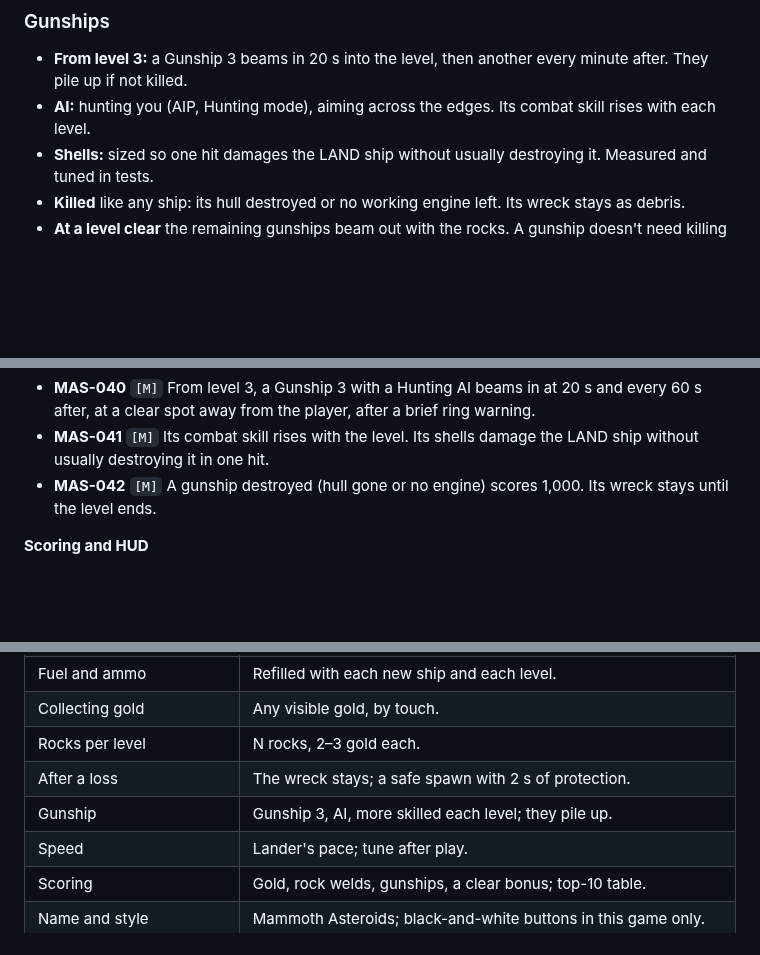
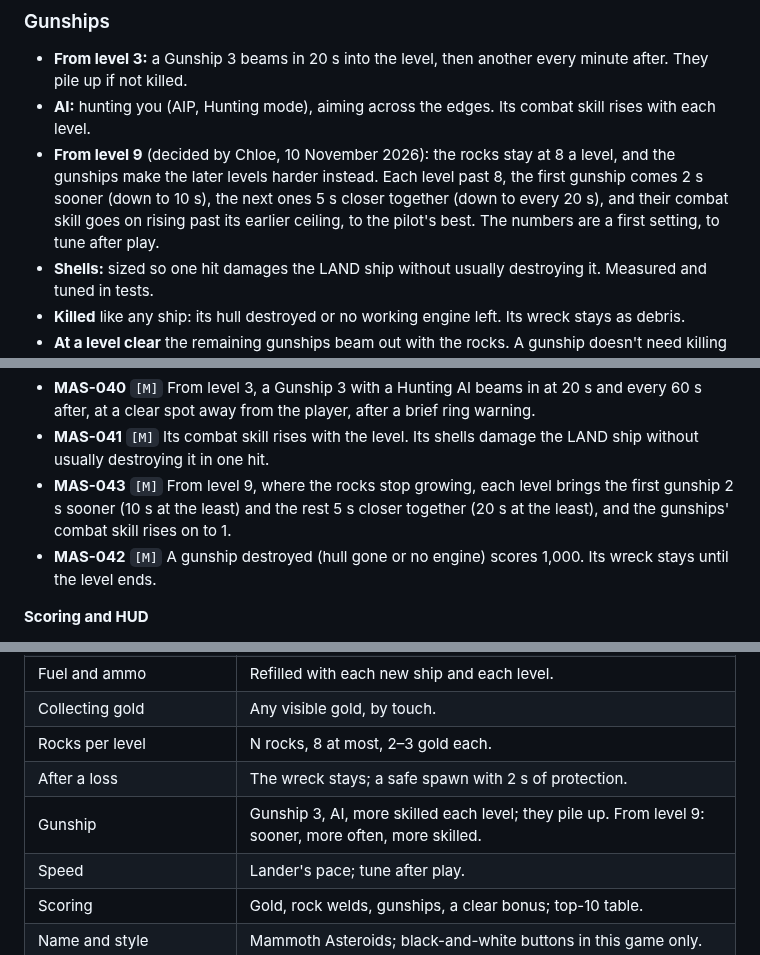
Before and after one commit to oopsboogaloo/mammothspacebattles, a Markdown page: docs/games/mammoth-asteroids.md, 3 parts joined by grey strips. Rendered like a GitHub page; blank space fills up the shorter version.

```diff
--- a/docs/games/mammoth-asteroids.md
+++ b/docs/games/mammoth-asteroids.md
@@ -105,6 +105,11 @@ The pause menu (pause button, P or Esc) has **Resume** and **Quit to title**.
   They pile up if not killed.
 - **AI:** hunting you (AIP, Hunting mode), aiming across the edges. Its combat skill rises with
   each level.
+- **From level 9** (decided by Chloe, 10 November 2026): the rocks stay at 8 a level, and the
+  gunships make the later levels harder instead. Each level past 8, the first gunship comes 2 s
+  sooner (down to 10 s), the next ones 5 s closer together (down to every 20 s), and their combat
+  skill goes on rising past its earlier ceiling, to the pilot's best. The numbers are a first
+  setting, to tune after play.
 - **Shells:** sized so one hit damages the LAND ship without usually destroying it. Measured and
   tuned in tests.
 - **Killed** like any ship: its hull destroyed or no working engine left. Its wreck stays as
@@ -236,6 +241,9 @@ Priority: **M** must, **S** should.
   after, at a clear spot away from the player, after a brief ring warning.
 - **MAS-041** `[M]` Its combat skill rises with the level. Its shells damage the LAND ship without
   usually destroying it in one hit.
+- **MAS-043** `[M]` From level 9, where the rocks stop growing, each level brings the first gunship
+  2 s sooner (10 s at the least) and the rest 5 s closer together (20 s at the least), and the
+  gunships' combat skill rises on to 1.
 - **MAS-042** `[M]` A gunship destroyed (hull gone or no engine) scores 1,000. Its wreck stays
   until the level ends.
 
@@ -303,9 +311,9 @@ for speed, goes back to Chloe before it is made.
 | Life lost | Hull gone or no working engine. |
 | Fuel and ammo | Refilled with each new ship and each level. |
 | Collecting gold | Any visible gold, by touch. |
-| Rocks per level | N rocks, 2–3 gold each. |
+| Rocks per level | N rocks, 8 at most, 2–3 gold each. |
 | After a loss | The wreck stays; a safe spawn with 2 s of protection. |
-| Gunship | Gunship 3, AI, more skilled each level; they pile up. |
+| Gunship | Gunship 3, AI, more skilled each level; they pile up. From level 9: sooner, more often, more skilled. |
 | Speed | Lander's pace; tune after play. |
 | Scoring | Gold, rock welds, gunships, a clear bonus; top-10 table. |
 | Name and style | Mammoth Asteroids; black-and-white buttons in this game only. |
```
Also changed, not shown: other parts of docs/games/mammoth-asteroids.md (+2 -2 lines), docs/games/mammoth-asteroids-design.md (+11 -3 lines), docs/spec.md (+1 -1 lines).
